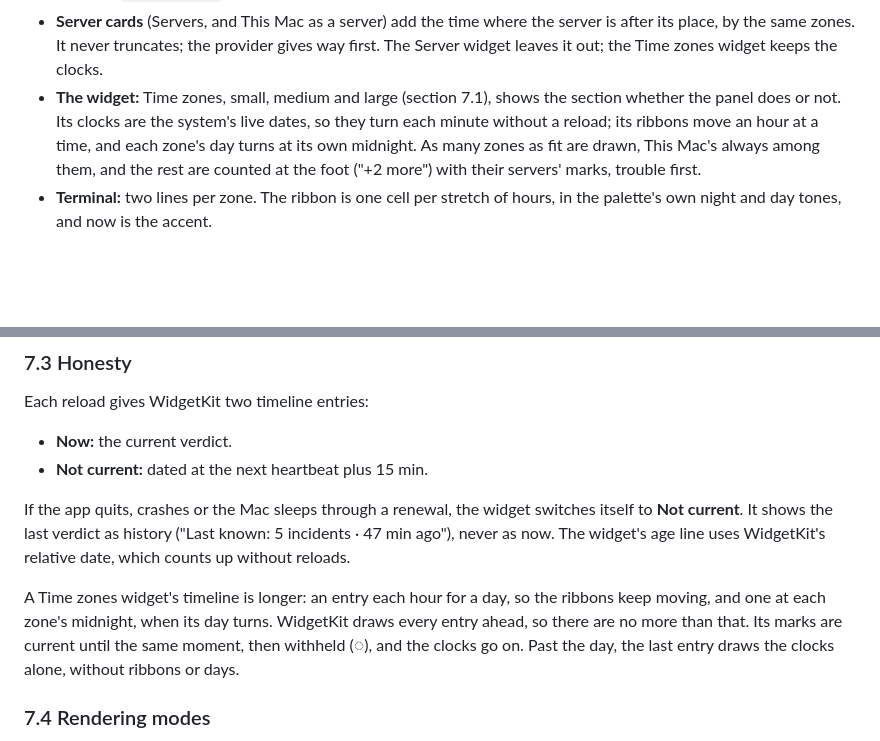
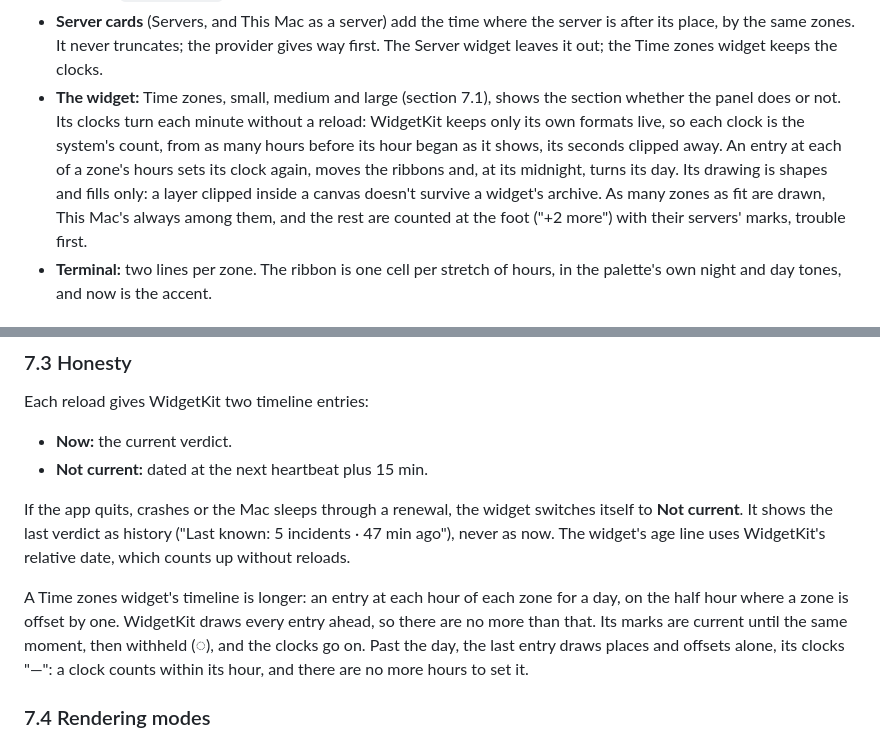
Before and after one commit to WhitenWhiten/topophany-bar, a Markdown page: design/DESIGN.md, 2 parts joined by grey strips. GitHub-like rendering; blank space fills up the shorter version.

Commit message:
docs(design): Time zones clocks count, set at each zone's hour

```diff
--- a/design/DESIGN.md
+++ b/design/DESIGN.md
@@ -187,7 +187,7 @@ Servers sit in different places, and an incident at 3 AM in one place is 6 PM in
 - **Health:** the marks are `topo`'s and nothing else. A zone row has no health of its own. When the list isn't current, the clocks go on and every mark is withheld (◌).
 - **Without `servers.list`:** the pinned servers' cards stand in.
 - **Server cards** (Servers, and This Mac as a server) add the time where the server is after its place, by the same zones. It never truncates; the provider gives way first. The Server widget leaves it out; the Time zones widget keeps the clocks.
-- **The widget:** Time zones, small, medium and large (section 7.1), shows the section whether the panel does or not. Its clocks are the system's live dates, so they turn each minute without a reload; its ribbons move an hour at a time, and each zone's day turns at its own midnight. As many zones as fit are drawn, This Mac's always among them, and the rest are counted at the foot ("+2 more") with their servers' marks, trouble first.
+- **The widget:** Time zones, small, medium and large (section 7.1), shows the section whether the panel does or not. Its clocks turn each minute without a reload: WidgetKit keeps only its own formats live, so each clock is the system's count, from as many hours before its hour began as it shows, its seconds clipped away. An entry at each of a zone's hours sets its clock again, moves the ribbons and, at its midnight, turns its day. Its drawing is shapes and fills only: a layer clipped inside a canvas doesn't survive a widget's archive. As many zones as fit are drawn, This Mac's always among them, and the rest are counted at the foot ("+2 more") with their servers' marks, trouble first.
 - **Terminal:** two lines per zone. The ribbon is one cell per stretch of hours, in the palette's own night and day tones, and now is the accent.
 
 ## 6. Themes in v1
@@ -244,7 +244,7 @@ Each reload gives WidgetKit two timeline entries:
 
 If the app quits, crashes or the Mac sleeps through a renewal, the widget switches itself to **Not current**. It shows the last verdict as history ("Last known: 5 incidents · 47 min ago"), never as now. The widget's age line uses WidgetKit's relative date, which counts up without reloads.
 
-A Time zones widget's timeline is longer: an entry each hour for a day, so the ribbons keep moving, and one at each zone's midnight, when its day turns. WidgetKit draws every entry ahead, so there are no more than that. Its marks are current until the same moment, then withheld (◌), and the clocks go on. Past the day, the last entry draws the clocks alone, without ribbons or days.
+A Time zones widget's timeline is longer: an entry at each hour of each zone for a day, on the half hour where a zone is offset by one. WidgetKit draws every entry ahead, so there are no more than that. Its marks are current until the same moment, then withheld (◌), and the clocks go on. Past the day, the last entry draws places and offsets alone, its clocks "—": a clock counts within its hour, and there are no more hours to set it.
 
 ### 7.4 Rendering modes
 
```
